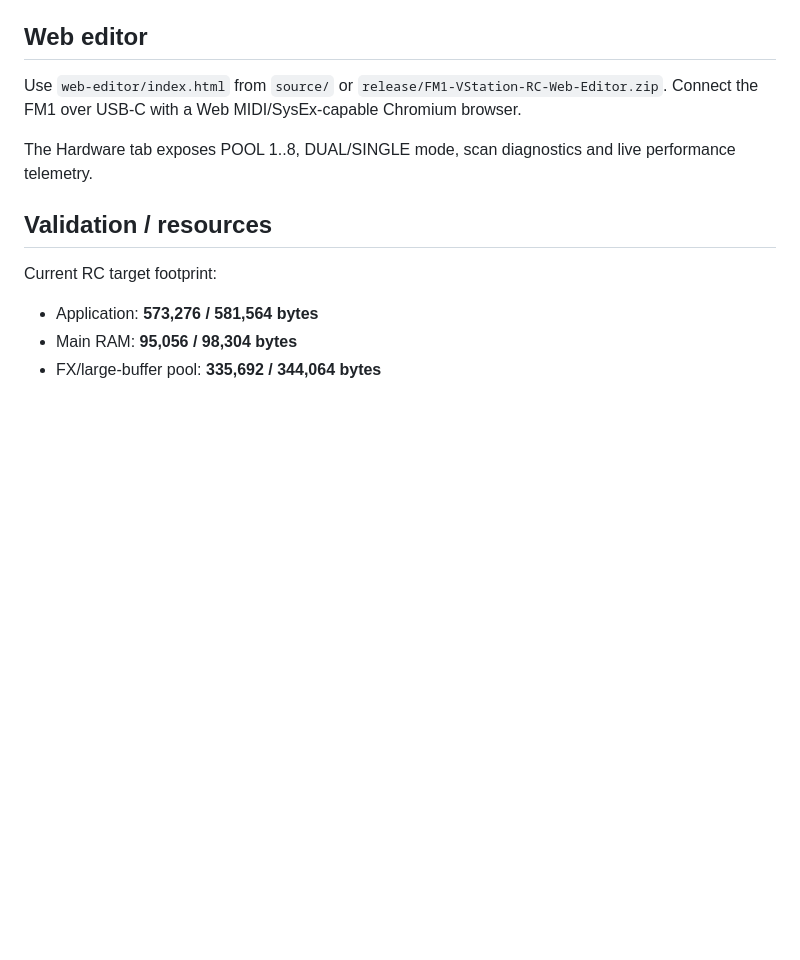
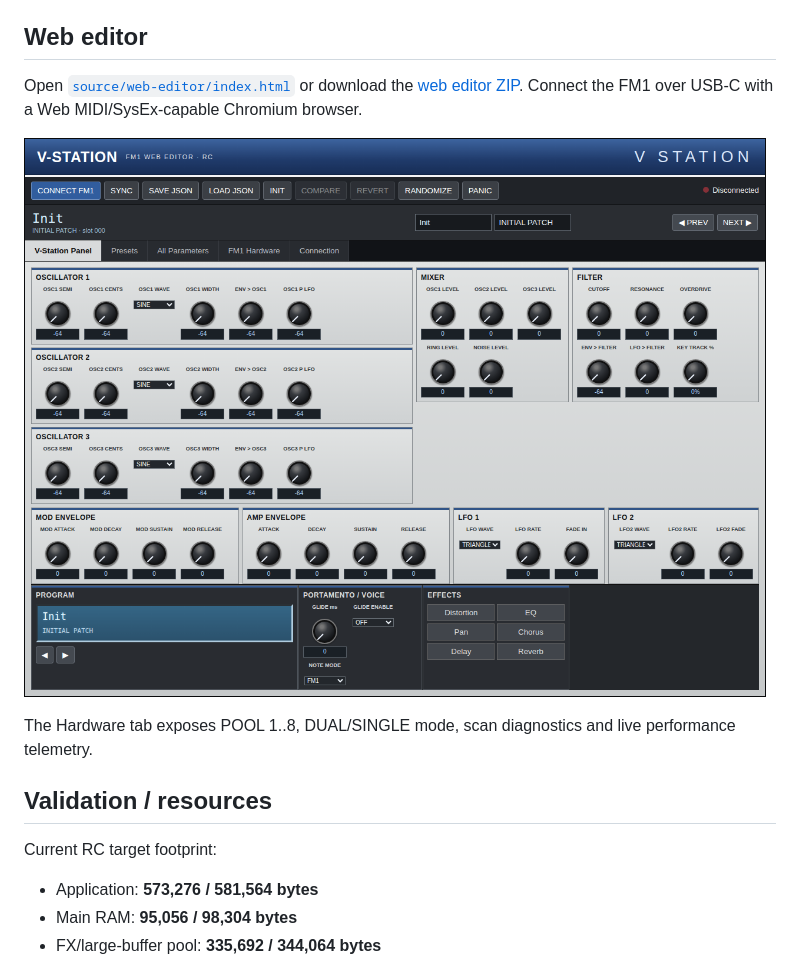
Before and after one commit to Kayman18/FM1-VStation, a Markdown page: README.md, the part around the change. Rendered like a GitHub page; pictures changed too: docs/screenshots/web-editor.png (added); blank space fills up the shorter version.

Commit message:
Show the V-Station web editor in the README

```diff
--- a/README.md
+++ b/README.md
@@ -76,7 +76,9 @@ The complete M-Flasher image additionally requires the pinned reference full ima
 
 ## Web editor
 
-Use `web-editor/index.html` from `source/` or `release/FM1-VStation-RC-Web-Editor.zip`. Connect the FM1 over USB-C with a Web MIDI/SysEx-capable Chromium browser.
+Open [`source/web-editor/index.html`](source/web-editor/index.html) or download the [web editor ZIP](release/FM1-VStation-RC-Web-Editor.zip). Connect the FM1 over USB-C with a Web MIDI/SysEx-capable Chromium browser.
+
+![V-Station web editor showing the oscillator, mixer, filter, envelope, LFO, and effects controls](docs/screenshots/web-editor.png)
 
 The Hardware tab exposes POOL 1..8, DUAL/SINGLE mode, scan diagnostics and live performance telemetry.
 
```
